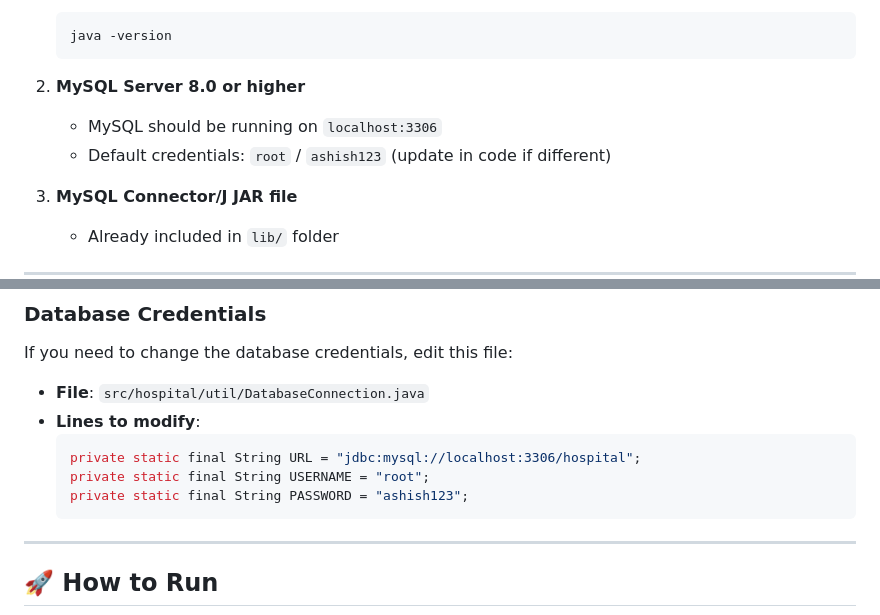
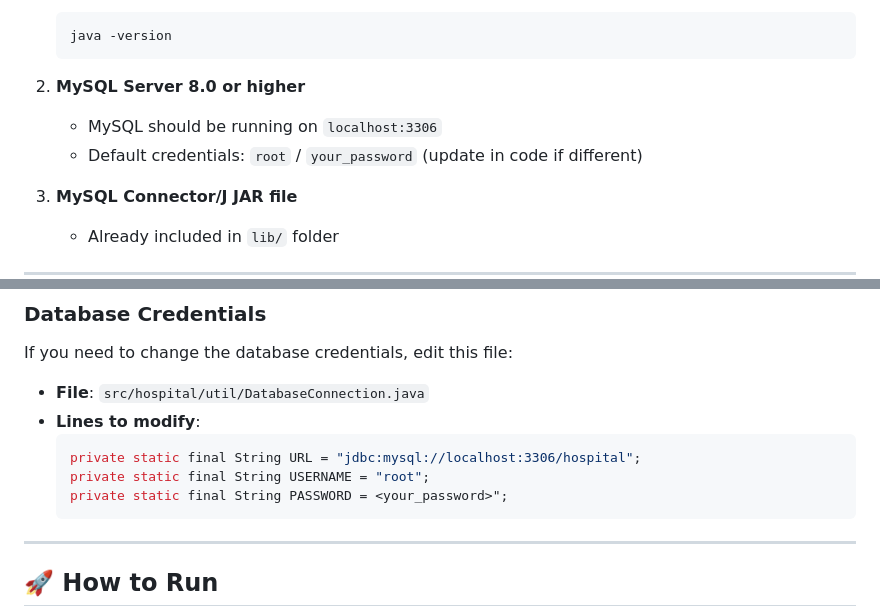
Before and after one commit to AshishRastogi123/Hospital_management_system, a Markdown page: README.md, 2 parts joined by grey strips. GitHub-like rendering.

````diff
--- a/README.md
+++ b/README.md
@@ -106,7 +106,7 @@ Before running the project, ensure you have:
 
 2. **MySQL Server 8.0 or higher**
    - MySQL should be running on `localhost:3306`
-   - Default credentials: `root` / `ashish123` (update in code if different)
+   - Default credentials: `root` / `your_password` (update in code if different)
 
 3. **MySQL Connector/J JAR file**
    - Already included in `lib/` folder
@@ -149,7 +149,7 @@ If you need to change the database credentials, edit this file:
   ```java
   private static final String URL = "jdbc:mysql://localhost:3306/hospital";
   private static final String USERNAME = "root";
-  private static final String PASSWORD = "ashish123";
+  private static final String PASSWORD = <your_password>";
   ```
 
 ---
````
Also changed, not shown: other parts of README.md (+5 -5 lines).
